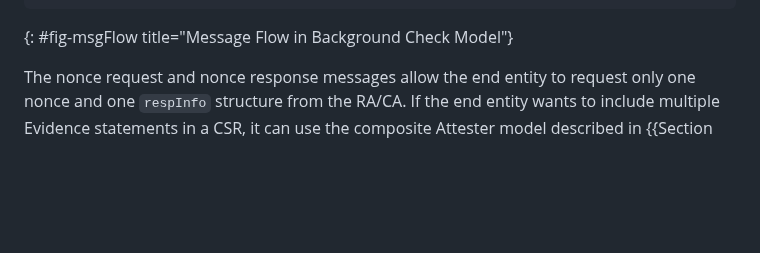
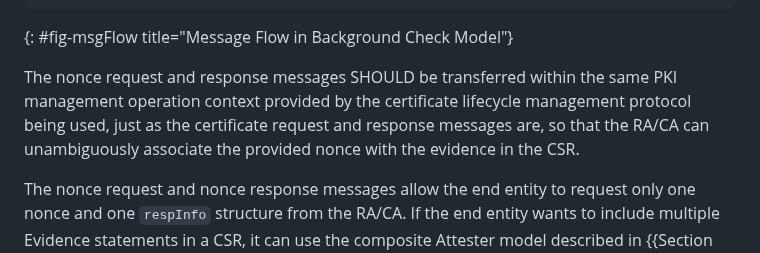
Before and after one commit to lamps-wg/lamps-attestation-freshness, a Markdown page: draft-ietf-lamps-attestation-freshness.md, the part around the change. Rendered like a GitHub page; blank space fills up the shorter version.

Commit message:
Add generic requirment in Section 2 addressing issue #32

```diff
--- a/draft-ietf-lamps-attestation-freshness.md
+++ b/draft-ietf-lamps-attestation-freshness.md
@@ -246,6 +246,12 @@ device with Attester       Relying Party                 Verifier
     |                           |                            |
 ~~~~
 {: #fig-msgFlow title="Message Flow in Background Check Model"}
+
+The nonce request and response messages SHOULD be transferred within the same
+PKI management operation context provided by the certificate lifecycle management
+protocol being used, just as the certificate request and response messages are,
+so that the RA/CA can unambiguously associate the provided nonce with the evidence
+in the CSR.
 
 The nonce request and nonce response messages allow the end entity to request
 only one nonce and one `respInfo` structure from the RA/CA. If the end entity
```
